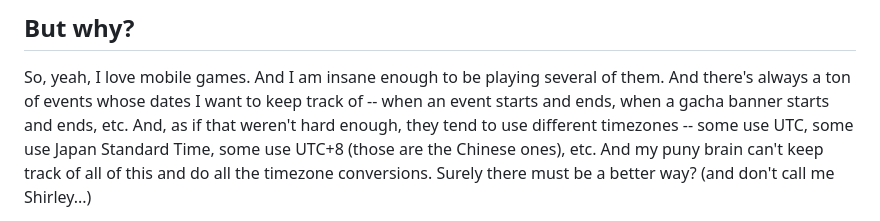
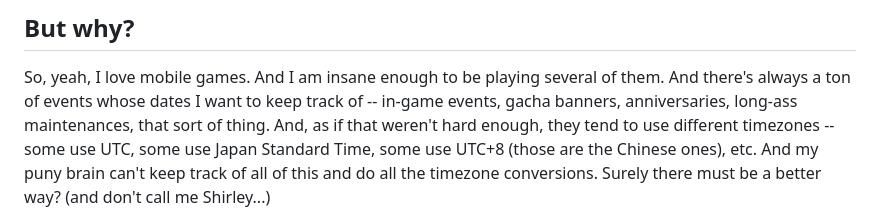
Before and after one commit to felixalexandercarao/TimeLord, a Markdown page: README.md, the part around the change. GitHub-like rendering.

```diff
--- a/README.md
+++ b/README.md
@@ -17,8 +17,8 @@ literally knocked this out in like 2 hours.)
 ## But why?
 
 So, yeah, I love mobile games. And I am insane enough to be playing several of them. And there's always a ton of
-events whose dates I want to keep track of -- when an event starts and ends, when a gacha banner starts and ends,
-etc. And, as if that weren't hard enough, they tend to use different timezones -- some use UTC, some use Japan
+events whose dates I want to keep track of -- in-game events, gacha banners, anniversaries, long-ass maintenances,
+that sort of thing. And, as if that weren't hard enough, they tend to use different timezones -- some use UTC, some use Japan
 Standard Time, some use UTC+8 (those are the Chinese ones), etc. And my puny brain can't keep track of all of this
 and do all the timezone conversions. Surely there must be a better way? (and don't call me Shirley...)
 
```
